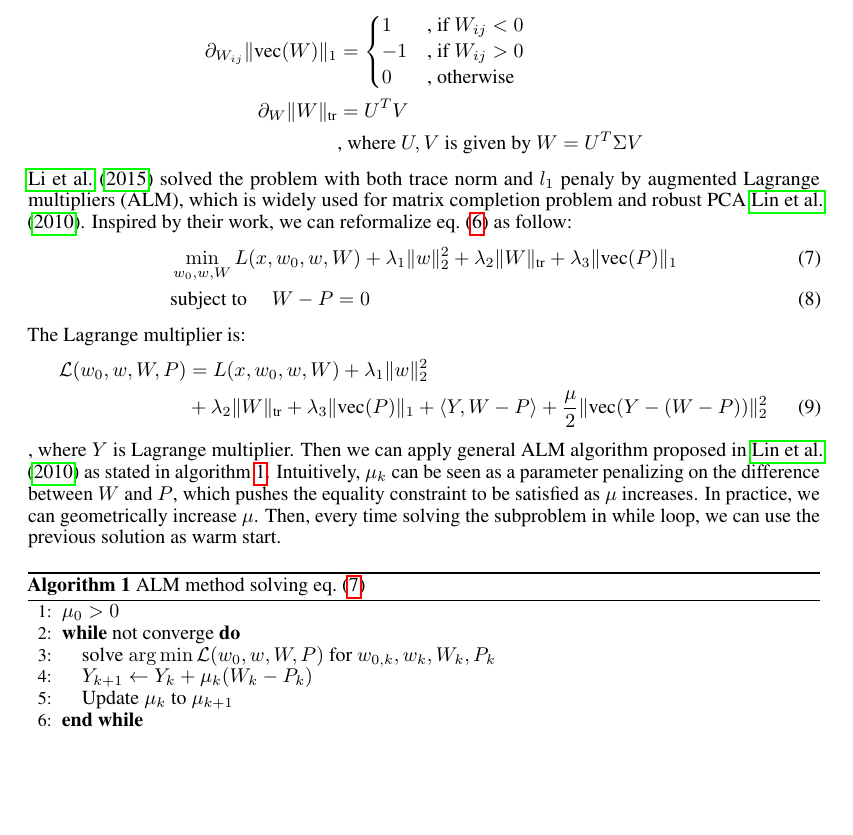
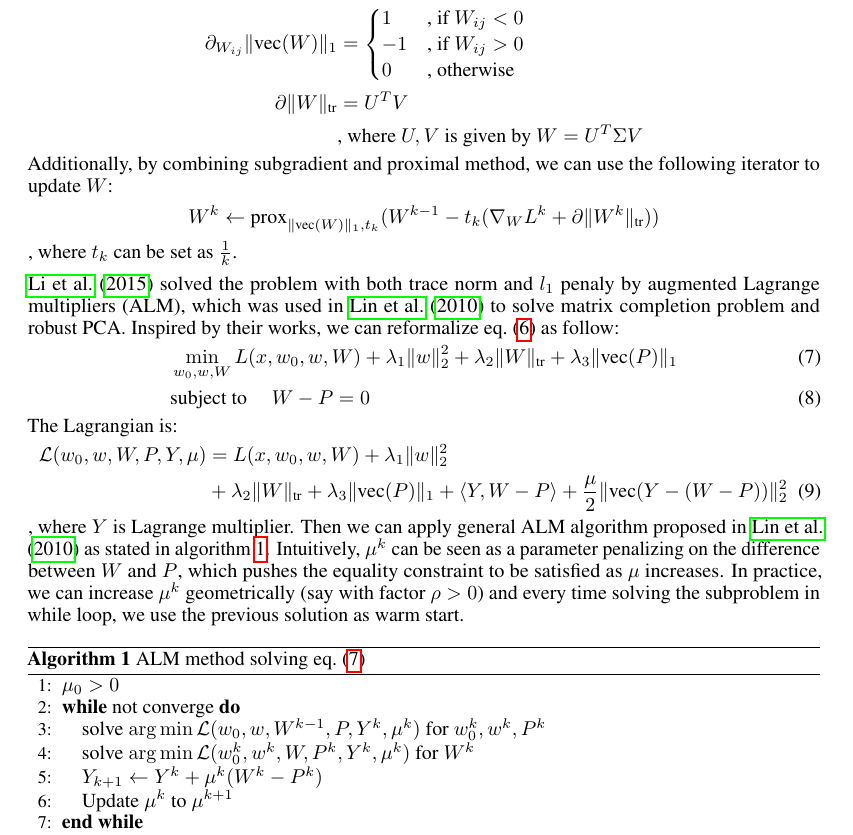
Before and after one commit to tonyabracadabra/Factorization-Machine-10725, a LaTeX document (milestone2/milestone.tex): part of page 3 of 3, cut so that both start at the same text, the shorter picture padded with empty space. Compiled offline with pdfLaTeX.

Commit message:
complete the method for cFM with sparsity and low rank regularization

```diff
--- a/milestone2/milestone.tex
+++ b/milestone2/milestone.tex
@@ -166,29 +166,36 @@ Since every term in the objective is convex, from the additive property of subgr
     -1 & \text{, if $W_{ij} > 0$} \nonumber \\
     0 & \text{, otherwise}
 \end{cases} \\
-  \partial_{W} \|W\|_{\tr} &= U^TV \nonumber \\
+  \partial \|W\|_{\tr} &= U^TV \nonumber \\
   & \text{, where $U, V$ is given by $W = U^T \Sigma V$} \nonumber
 \end{align}
-\cite{li2015conformal} solved the problem with both trace norm and $l_1$ penaly by augmented Lagrange multipliers (ALM), which is widely used for matrix completion problem and robust PCA \cite{lin2010augmented}. Inspired by their work, we can reformalize \cref{eq:cfm} as follow:
+Additionally, by combining subgradient and proximal method, we can use the following iterator to update $W$:
+\begin{align*}
+  W^k \leftarrow \prox_{\|\vecc(W)\|_1, t_k}(W^{k-1} -t_k (\nabla_W L^k + \partial \|W^k\|_{\tr}))
+\end{align*}
+, where $t_k$ can be set as $\frac{1}{k}$.
+
+\cite{li2015conformal} solved the problem with both trace norm and $l_1$ penaly by augmented Lagrange multipliers (ALM), which was used in \cite{lin2010augmented} to solve matrix completion problem and robust PCA. Inspired by their works, we can reformalize \cref{eq:cfm} as follow:
 \begin{align}
   &\min_{w_0, w, W} L(x, w_0, w, W) + \lambda_1 \|w\|_2^2 + \lambda_2 \|W\|_{\tr} + \lambda_3 \|\vecc(P)\|_1 \label{eq:cfm_alm} \\
   & \text{subject to }\quad W - P = 0
 \end{align}
-The Lagrange multiplier is:
+The Lagrangian is:
 \begin{align}
-  \mathcal{L}(w_0, w, W, P) &= L(x, w_0, w, W) + \lambda_1 \|w\|_2^2 \nonumber \\
+  \mathcal{L}(w_0, w, W, P, Y, \mu) &= L(x, w_0, w, W) + \lambda_1 \|w\|_2^2 \nonumber \\
   &+ \lambda_2 \|W\|_{\tr} + \lambda_3 \|\vecc(P)\|_1 + \langle Y, W - P \rangle + \frac{\mu}{2} \|\vecc(Y - (W - P))\|_2^2 \label{eq:alm}
 \end{align}
-, where $Y$ is Lagrange multiplier. Then we can apply general ALM algorithm proposed in \cite{lin2010augmented} as stated in \cref{algo:alm}. Intuitively, $\mu_k$ can be seen as a parameter penalizing on the difference between $W$ and $P$, which pushes the equality constraint to be satisfied as $\mu$ increases. In practice, we can geometrically increase $\mu$. Then, every time solving the subproblem in while loop, we can use the previous solution as warm start.
+, where $Y$ is Lagrange multiplier. Then we can apply general ALM algorithm proposed in \cite{lin2010augmented} as stated in \cref{algo:alm}. Intuitively, $\mu^k$ can be seen as a parameter penalizing on the difference between $W$ and $P$, which pushes the equality constraint to be satisfied as $\mu$ increases. In practice, we can increase $\mu^k$ geometrically (say with factor $\rho > 0$) and every time solving the subproblem in while loop, we use the previous solution as warm start.
 \begin{algorithm}
   \caption{ALM method solving \cref{eq:cfm_alm}}
   \label{algo:alm}
   \begin{algorithmic}[1]
     \STATE $\mu_0 > 0$
     \WHILE{not converge}
-      \STATE solve $\arg\min \mathcal{L}(w_0, w, W, P)$ for $w_{0,k}, w_k, W_k, P_k$
-      \STATE $Y_{k + 1} \leftarrow Y_{k} + \mu_k (W_k - P_k)$
-      \STATE Update $\mu_k$ to $\mu_{k+1}$
+      \STATE solve $\arg\min \mathcal{L}(w_0, w, W^{k-1}, P, Y^k, \mu^k)$ for $w_{0}^k, w^k, P^k$
+      \STATE solve $\arg\min \mathcal{L}(w_{0}^k, w^k, W, P^k, Y^k, \mu^k)$ for $W^k$
+      \STATE $Y_{k + 1} \leftarrow Y^{k} + \mu^k (W^k - P^k)$
+      \STATE Update $\mu^k$ to $\mu^{k+1}$
     \ENDWHILE
   \end{algorithmic}
 \end{algorithm}
```
Also changed, not shown: milestone2/milestone.pdf, milestone2/milestone.tex (2 more changed lines).
